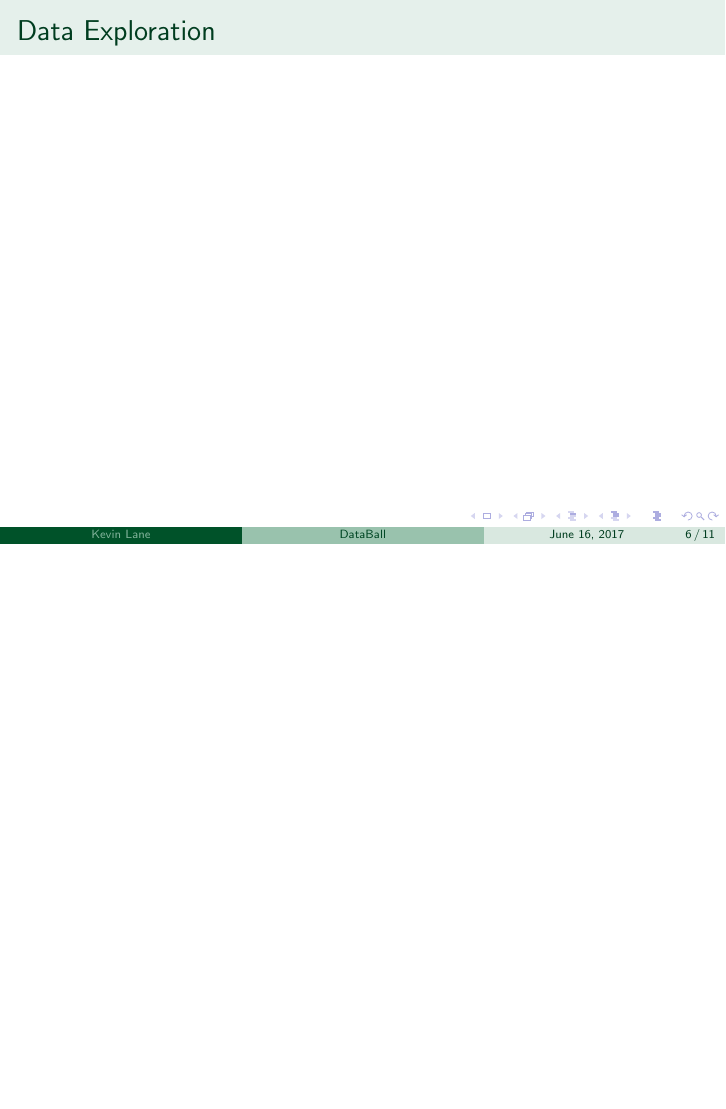
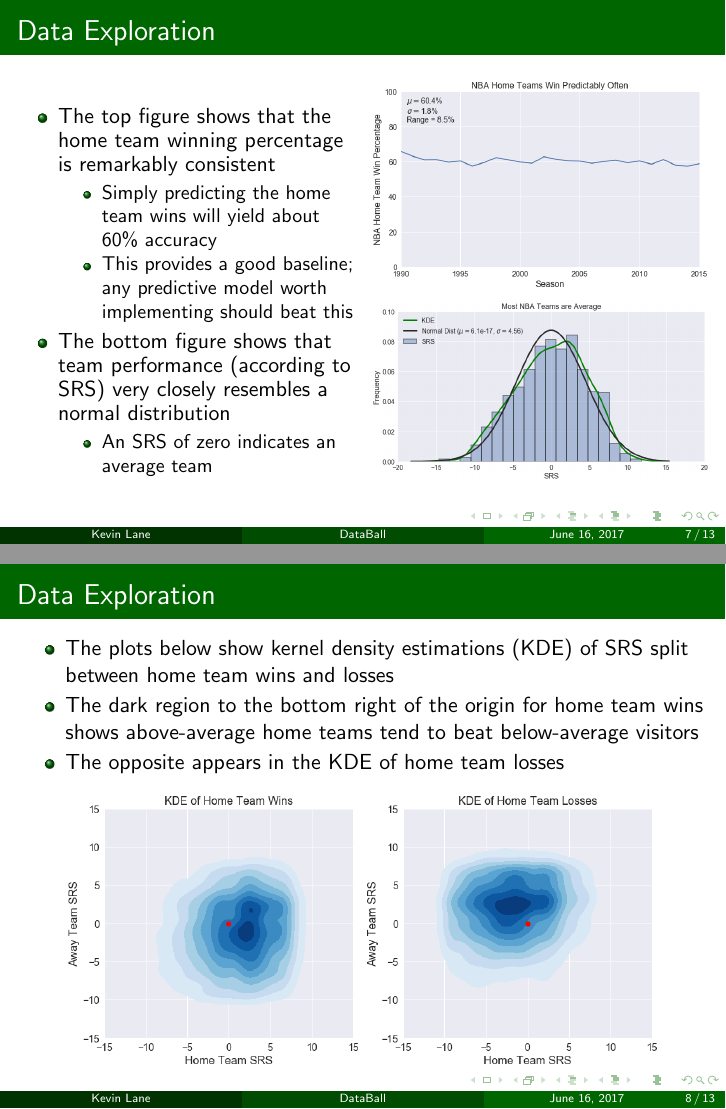
Before and after one commit to cedev935/databall-betting, LaTeX slides (report/databall-slides.tex): page 6 of 11 before the commit and pages 7 and 8 of 13 after it, the two joined at a grey line, the shorter picture padded with empty space. Compiled offline with pdfLaTeX.

Commit message:
Expand background and data exploration slides

```diff
--- a/report/databall-slides.tex
+++ b/report/databall-slides.tex
@@ -1,6 +1,9 @@
 \documentclass{beamer}
-\usetheme{Boadilla}
-\usecolortheme{spruce}
+\usetheme{Madrid}
+% \usecolortheme{spruce}
+
+% Change base colour beamer@blendedblue (originally RGB: 0.2,0.2,0.7)
+\colorlet{beamer@blendedblue}{green!40!black}
 
 \usepackage[citestyle=authoryear, sorting=none]{biblatex}
 \addbibresource{databall.bib}
@@ -49,8 +79,43 @@
 \end{frame}
 
 \subsection{Data Exploration}
-\begin{frame}[t]
+\begin{frame}
 \frametitle{Data Exploration}
+\begin{columns}
+\column{0.5\textwidth}
+\begin{itemize}
+    \item The top figure shows that the home team winning percentage is remarkably consistent
+    \begin{itemize}
+        \item Simply predicting the home team wins will yield about 60\% accuracy
+        \item This provides a good baseline; any predictive model worth implementing should beat this
+    \end{itemize}
+    \item The bottom figure shows that team performance (according to SRS) very closely resembles a normal distribution
+    \begin{itemize}
+        \item An SRS of zero indicates an average team
+    \end{itemize}
+\end{itemize}
+\column{0.5\textwidth}
+\vspace{-0.5cm}
+\begin{figure}
+\includegraphics[width=60mm]{../docs/assets/images/data-exploration/home-win-pct.png}
+\end{figure}
+\vspace{-0.5cm}
+\begin{figure}
+\includegraphics[width=60mm]{../docs/assets/images/data-exploration/srs-distribution.png}
+\end{figure}
+\end{columns}
+\end{frame}
+
+\begin{frame}
+\frametitle{Data Exploration}
+\begin{itemize}
+    \item The plots below show kernel density estimations (KDE) of SRS split between home team wins and losses
+    \item The dark region to the bottom right of the origin for home team wins shows above-average home teams tend to beat below-average visitors
+    \item The opposite appears in the KDE of home team losses
+\end{itemize}
+\begin{figure}
+\includegraphics[scale=0.35]{../docs/assets/images/data-exploration/srs-win-loss-kde.png}
+\end{figure}
 \end{frame}
 
 \section{Model Selection}
```
Also changed, not shown: report/databall-slides.tex (63 more changed lines).
